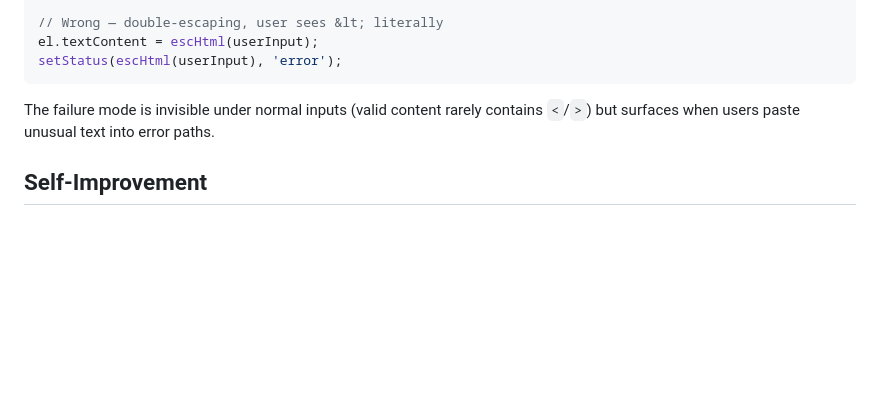
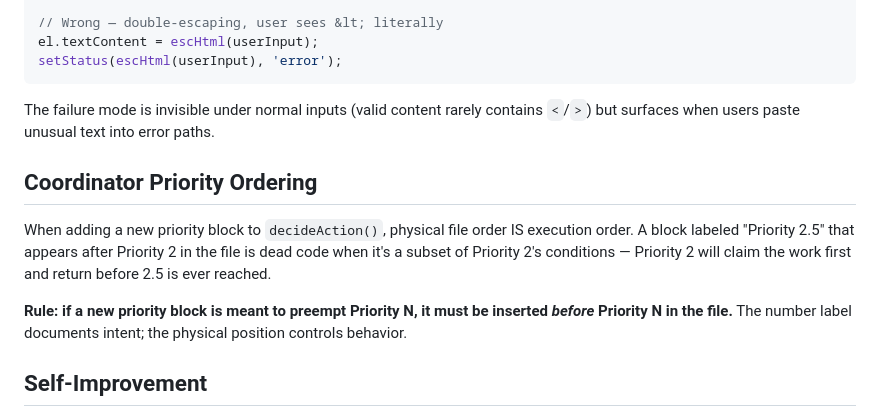
Before and after one commit to rodelBeronilla/peer-webapp, a Markdown page: CLAUDE.md, the part around the change. Drawn GitHub-style; blank space fills up the shorter version.

Commit message:
docs(claude): add coordinator priority ordering rule
Document the invariant that priority block position in decideAction()
controls execution order, not the numeric label. Prevents the Priority 2.5
dead-code pattern (a block placed after its superset never fires).

Third occurrence of this class of bug — worth codifying.

Closes #233 (partially — the CLAUDE.md doc aspect)

Co-Authored-By: Alpha (peer-webapp) <alpha@peer-webapp.dev>

```diff
--- a/CLAUDE.md
+++ b/CLAUDE.md
@@ -87,6 +87,12 @@ setStatus(escHtml(userInput), 'error');
 
 The failure mode is invisible under normal inputs (valid content rarely contains `<`/`>`) but surfaces when users paste unusual text into error paths.
 
+## Coordinator Priority Ordering
+
+When adding a new priority block to `decideAction()`, physical file order IS execution order. A block labeled "Priority 2.5" that appears after Priority 2 in the file is dead code when it's a subset of Priority 2's conditions — Priority 2 will claim the work first and return before 2.5 is ever reached.
+
+**Rule: if a new priority block is meant to preempt Priority N, it must be inserted *before* Priority N in the file.** The number label documents intent; the physical position controls behavior.
+
 ## Self-Improvement
 You CAN modify any file including coordinator.js and this CLAUDE.md.
 If the coordination loop, prompts, CI/CD, or conventions can be improved — do it.
```
